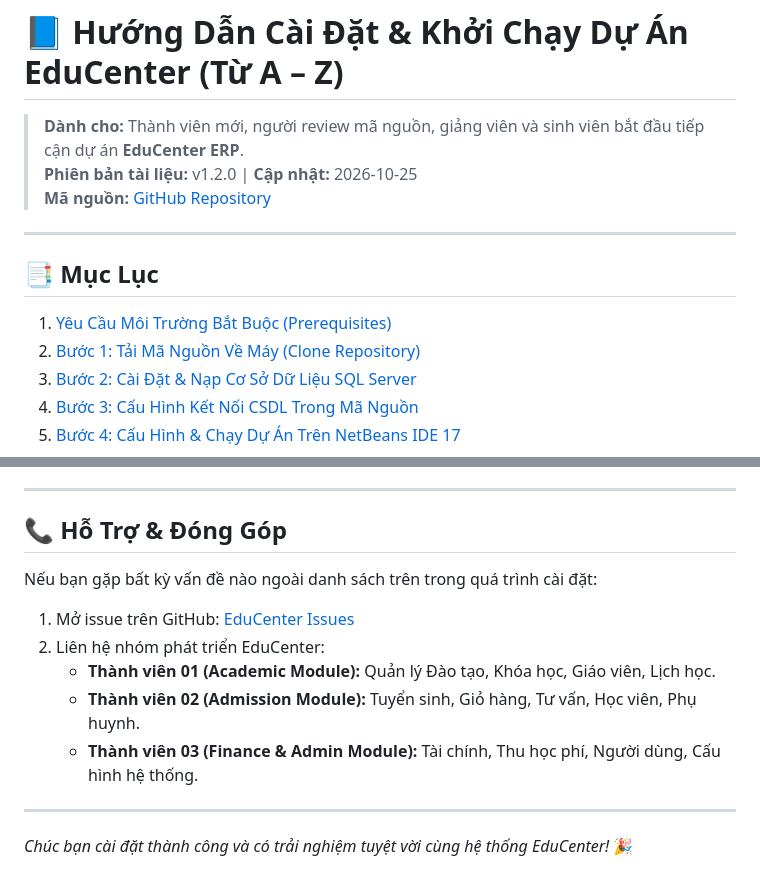
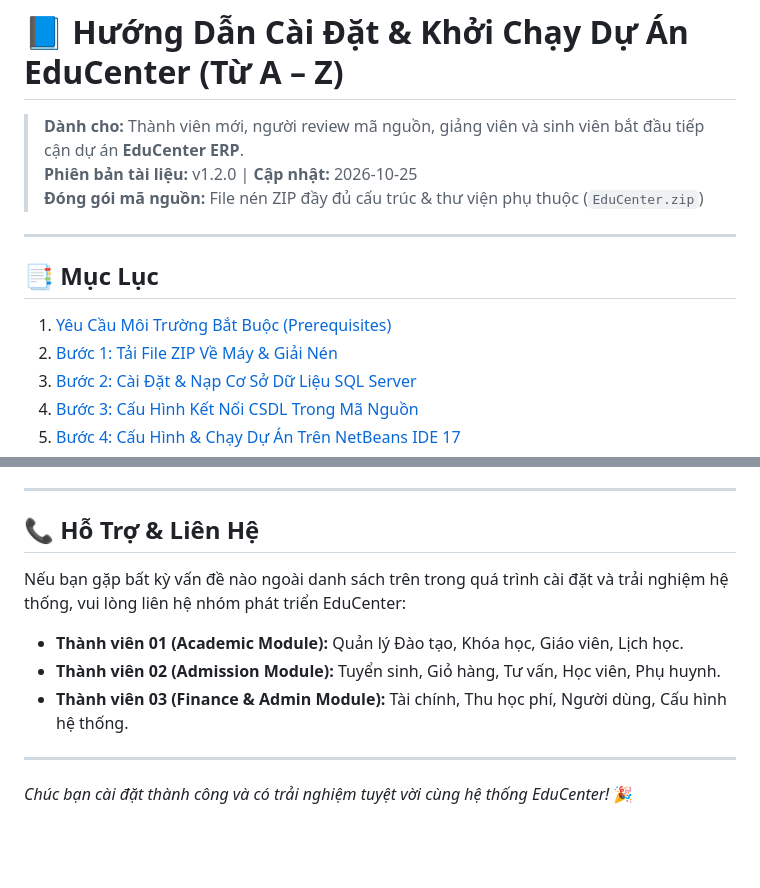
Before and after one commit to thanhtuanfptse05/EduCenter, a Markdown page: SETUP_GUIDE.md, 2 parts joined by grey strips. Rendered like a GitHub page; blank space fills up the shorter version.

```diff
--- a/SETUP_GUIDE.md
+++ b/SETUP_GUIDE.md
@@ -2,13 +2,13 @@
 
 > **Dành cho:** Thành viên mới, người review mã nguồn, giảng viên và sinh viên bắt đầu tiếp cận dự án **EduCenter ERP**.
 > **Phiên bản tài liệu:** v1.2.0 | **Cập nhật:** 2026-10-25
-> **Mã nguồn:** [GitHub Repository](https://github.com/thanhtuanfptse05/EduCenter.git)
+> **Đóng gói mã nguồn:** File nén ZIP đầy đủ cấu trúc & thư viện phụ thuộc (`EduCenter.zip`)
 
 ---
 
 ## 📑 Mục Lục
 1. [Yêu Cầu Môi Trường Bắt Buộc (Prerequisites)](#1-yêu-cầu-môi-trường-bắt-buộc-prerequisites)
-2. [Bước 1: Tải Mã Nguồn Về Máy (Clone Repository)](#bước-1-tải-mã-nguồn-về-máy-clone-repository)
+2. [Bước 1: Tải File ZIP Về Máy & Giải Nén](#bước-1-tải-file-zip-về-máy--giải-nén)
 3. [Bước 2: Cài Đặt & Nạp Cơ Sở Dữ Liệu SQL Server](#bước-2-cài-đặt--nạp-cơ-sở-dữ-liệu-sql-server)
 4. [Bước 3: Cấu Hình Kết Nối CSDL Trong Mã Nguồn](#bước-3-cấu-hình-kết-nối-csdl-trong-mã-nguồn)
 5. [Bước 4: Cấu Hình & Chạy Dự Án Trên NetBeans IDE 17](#bước-4-cấu-hình--chạy-dự-án-trên-netbeans-ide-17)
@@ -248,14 +214,12 @@ Tất cả các tài khoản mẫu đều dùng chung mật khẩu mặc định
 
 ---
 
-## 📞 Hỗ Trợ & Đóng Góp
+## 📞 Hỗ Trợ & Liên Hệ
 
-Nếu bạn gặp bất kỳ vấn đề nào ngoài danh sách trên trong quá trình cài đặt:
-1. Mở issue trên GitHub: [EduCenter Issues](https://github.com/thanhtuanfptse05/EduCenter/issues)
-2. Liên hệ nhóm phát triển EduCenter:
-   - **Thành viên 01 (Academic Module):** Quản lý Đào tạo, Khóa học, Giáo viên, Lịch học.
-   - **Thành viên 02 (Admission Module):** Tuyển sinh, Giỏ hàng, Tư vấn, Học viên, Phụ huynh.
-   - **Thành viên 03 (Finance & Admin Module):** Tài chính, Thu học phí, Người dùng, Cấu hình hệ thống.
+Nếu bạn gặp bất kỳ vấn đề nào ngoài danh sách trên trong quá trình cài đặt và trải nghiệm hệ thống, vui lòng liên hệ nhóm phát triển EduCenter:
+- **Thành viên 01 (Academic Module):** Quản lý Đào tạo, Khóa học, Giáo viên, Lịch học.
+- **Thành viên 02 (Admission Module):** Tuyển sinh, Giỏ hàng, Tư vấn, Học viên, Phụ huynh.
+- **Thành viên 03 (Finance & Admin Module):** Tài chính, Thu học phí, Người dùng, Cấu hình hệ thống.
 
 ---
 *Chúc bạn cài đặt thành công và có trải nghiệm tuyệt vời cùng hệ thống EduCenter!* 🎉
```
Also changed, not shown: other parts of SETUP_GUIDE.md (+6 -40 lines).
